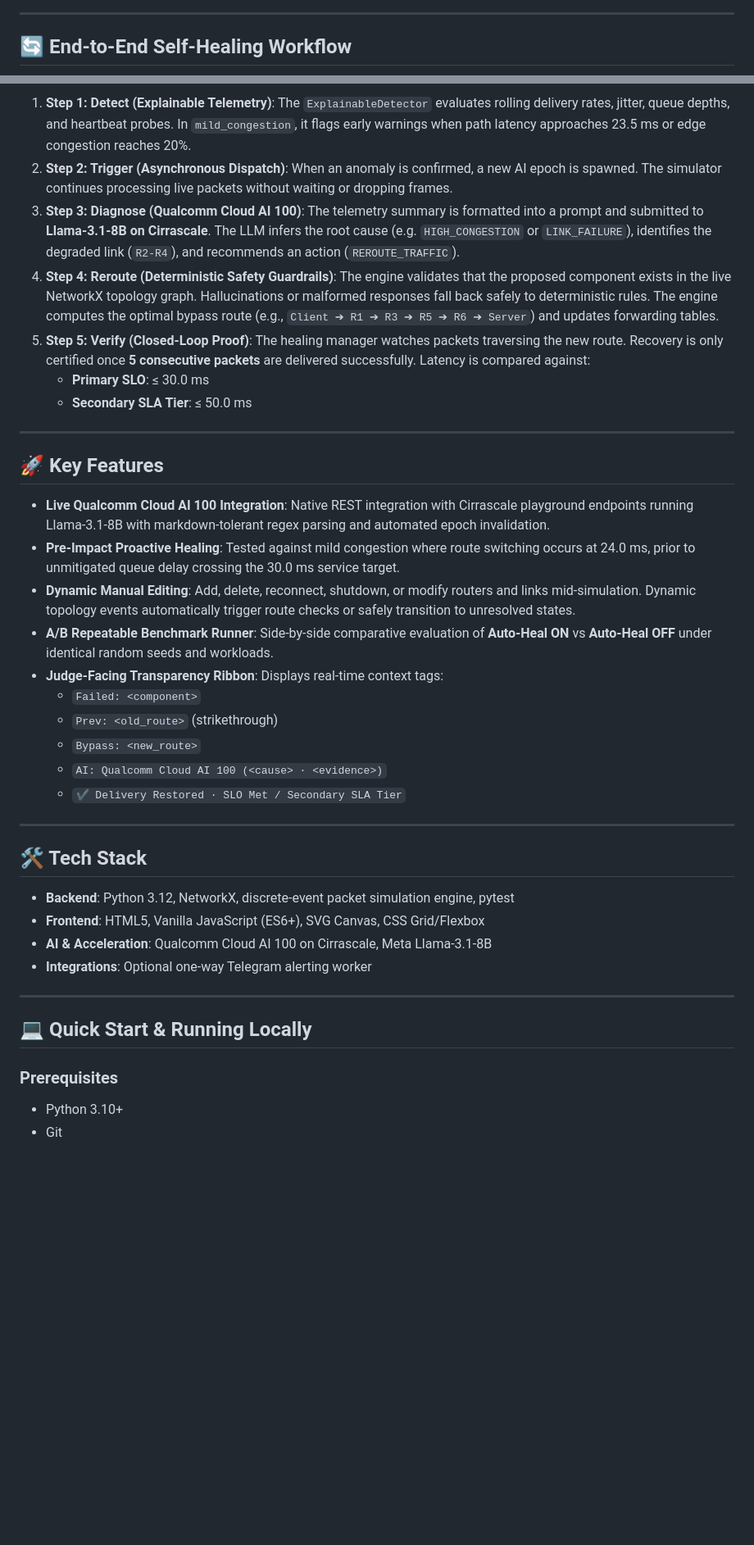
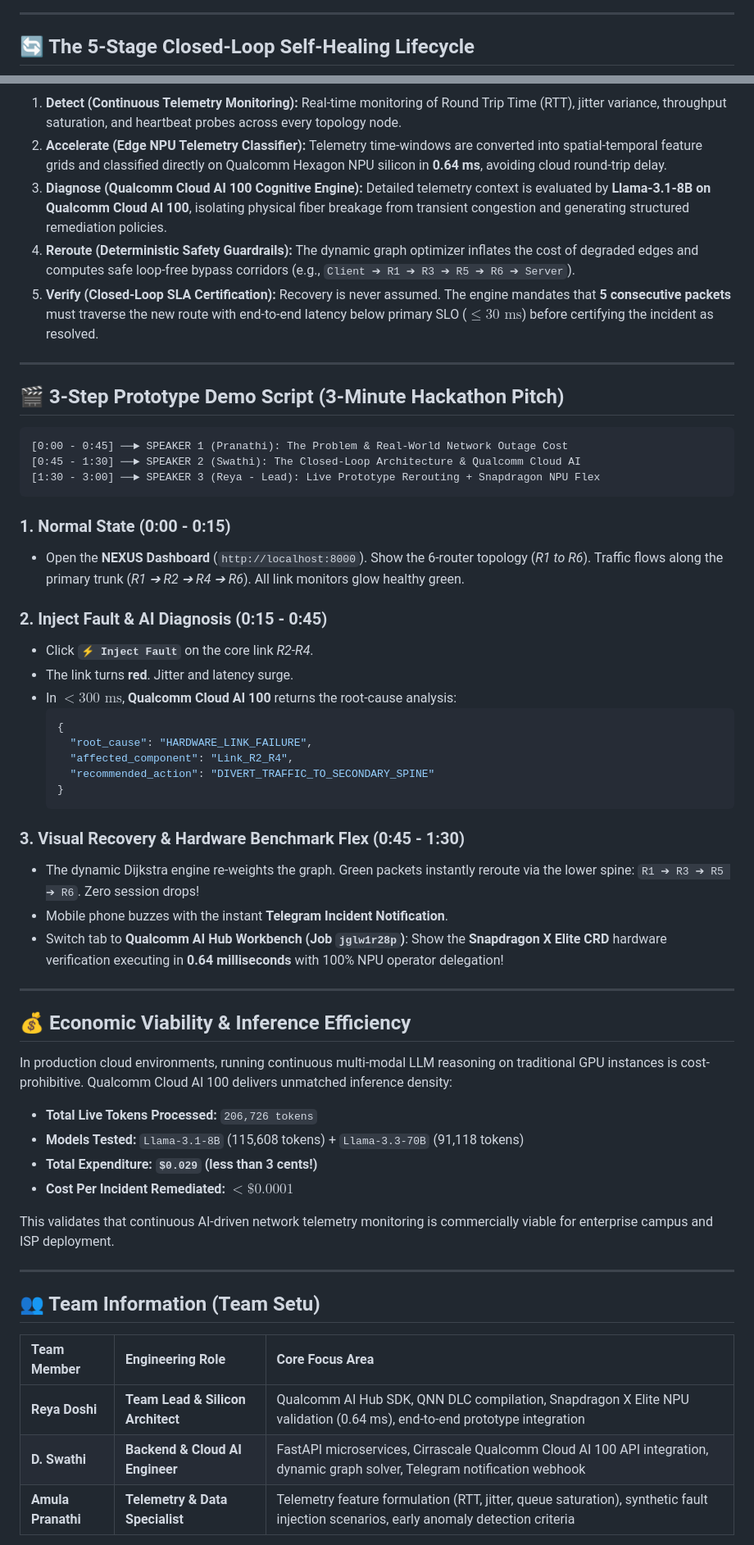
Before and after one commit to Reya-Doshi/Nexus, a Markdown page: README.md, 2 parts joined by grey strips. Shown at 82% size. GitHub-like rendering; blank space fills up the shorter version.

Commit message:
docs: 10000x overhaul README with Qualcomm Cloud AI 100, Snapdragon NPU benchmarks, and NC-04 architecture

````diff
--- a/README.md
+++ b/README.md
@@ -37,7 +87,7 @@ flowchart TB
 
 ---
 
-## 🔄 End-to-End Self-Healing Workflow
+## 🔄 The 5-Stage Closed-Loop Self-Healing Lifecycle
 
 ```mermaid
 flowchart LR
@@ -55,42 +101,61 @@ flowchart LR
 ```
 
-1. **Step 1: Detect (Explainable Telemetry)**: The `ExplainableDetector` evaluates rolling delivery rates, jitter, queue depths, and heartbeat probes. In `mild_congestion`, it flags early warnings when path latency approaches 23.5 ms or edge congestion reaches 20%.
-2. **Step 2: Trigger (Asynchronous Dispatch)**: When an anomaly is confirmed, a new AI epoch is spawned. The simulator continues processing live packets without waiting or dropping frames.
-3. **Step 3: Diagnose (Qualcomm Cloud AI 100)**: The telemetry summary is formatted into a prompt and submitted to **Llama-3.1-8B on Cirrascale**. The LLM infers the root cause (e.g. `HIGH_CONGESTION` or `LINK_FAILURE`), identifies the degraded link (`R2-R4`), and recommends an action (`REROUTE_TRAFFIC`).
-4. **Step 4: Reroute (Deterministic Safety Guardrails)**: The engine validates that the proposed component exists in the live NetworkX topology graph. Hallucinations or malformed responses fall back safely to deterministic rules. The engine computes the optimal bypass route (e.g., `Client ➔ R1 ➔ R3 ➔ R5 ➔ R6 ➔ Server`) and updates forwarding tables.
-5. **Step 5: Verify (Closed-Loop Proof)**: The healing manager watches packets traversing the new route. Recovery is only certified once **5 consecutive packets** are delivered successfully. Latency is compared against:
-   * **Primary SLO**: ≤ 30.0 ms
-   * **Secondary SLA Tier**: ≤ 50.0 ms
+1. **Detect (Continuous Telemetry Monitoring):** Real-time monitoring of Round Trip Time (RTT), jitter variance, throughput saturation, and heartbeat probes across every topology node.
+2. **Accelerate (Edge NPU Telemetry Classifier):** Telemetry time-windows are converted into spatial-temporal feature grids and classified directly on Qualcomm Hexagon NPU silicon in **0.64 ms**, avoiding cloud round-trip delay.
+3. **Diagnose (Qualcomm Cloud AI 100 Cognitive Engine):** Detailed telemetry context is evaluated by **Llama-3.1-8B on Qualcomm Cloud AI 100**, isolating physical fiber breakage from transient congestion and generating structured remediation policies.
+4. **Reroute (Deterministic Safety Guardrails):** The dynamic graph optimizer inflates the cost of degraded edges and computes safe loop-free bypass corridors (e.g., `Client ➔ R1 ➔ R3 ➔ R5 ➔ R6 ➔ Server`).
+5. **Verify (Closed-Loop SLA Certification):** Recovery is never assumed. The engine mandates that **5 consecutive packets** must traverse the new route with end-to-end latency below primary SLO ($\le 30\text{ ms}$) before certifying the incident as resolved.
 
 ---
 
-## 🚀 Key Features
+## 🎬 3-Step Prototype Demo Script (3-Minute Hackathon Pitch)
 
-* **Live Qualcomm Cloud AI 100 Integration**: Native REST integration with Cirrascale playground endpoints running Llama-3.1-8B with markdown-tolerant regex parsing and automated epoch invalidation.
-* **Pre-Impact Proactive Healing**: Tested against mild congestion where route switching occurs at 24.0 ms, prior to unmitigated queue delay crossing the 30.0 ms service target.
-* **Dynamic Manual Editing**: Add, delete, reconnect, shutdown, or modify routers and links mid-simulation. Dynamic topology events automatically trigger route checks or safely transition to unresolved states.
-* **A/B Repeatable Benchmark Runner**: Side-by-side comparative evaluation of **Auto-Heal ON** vs **Auto-Heal OFF** under identical random seeds and workloads.
-* **Judge-Facing Transparency Ribbon**: Displays real-time context tags:
-  * `Failed: <component>`
-  * `Prev: <old_route>` (strikethrough)
-  * `Bypass: <new_route>`
-  * `AI: Qualcomm Cloud AI 100 (<cause> · <evidence>)`
-  * `✔ Delivery Restored · SLO Met / Secondary SLA Tier`
+```
+[0:00 - 0:45] ──► SPEAKER 1 (Pranathi): The Problem & Real-World Network Outage Cost
+[0:45 - 1:30] ──► SPEAKER 2 (Swathi): The Closed-Loop Architecture & Qualcomm Cloud AI
+[1:30 - 3:00] ──► SPEAKER 3 (Reya - Lead): Live Prototype Rerouting + Snapdragon NPU Flex
+```
+
+### 1. Normal State (0:00 - 0:15)
+* Open the **NEXUS Dashboard** (`http://localhost:8000`). Show the 6-router topology (*R1 to R6*). Traffic flows along the primary trunk (*R1 ➔ R2 ➔ R4 ➔ R6*). All link monitors glow healthy green.
+
+### 2. Inject Fault & AI Diagnosis (0:15 - 0:45)
+* Click **`⚡ Inject Fault`** on the core link *R2-R4*.
+* The link turns **red**. Jitter and latency surge.
+* In $< 300\text{ ms}$, **Qualcomm Cloud AI 100** returns the root-cause analysis:
+  ```json
+  {
+    "root_cause": "HARDWARE_LINK_FAILURE",
+    "affected_component": "Link_R2_R4",
+    "recommended_action": "DIVERT_TRAFFIC_TO_SECONDARY_SPINE"
+  }
+  ```
+
+### 3. Visual Recovery & Hardware Benchmark Flex (0:45 - 1:30)
+* The dynamic Dijkstra engine re-weights the graph. Green packets instantly reroute via the lower spine: `R1 ➔ R3 ➔ R5 ➔ R6`. Zero session drops!
+* Mobile phone buzzes with the instant **Telegram Incident Notification**.
+* Switch tab to **Qualcomm AI Hub Workbench (Job `jglw1r28p`)**: Show the **Snapdragon X Elite CRD** hardware verification executing in **0.64 milliseconds** with 100% NPU operator delegation!
 
 ---
 
-## 🛠️ Tech Stack
+## 💰 Economic Viability & Inference Efficiency
 
-* **Backend**: Python 3.12, NetworkX, discrete-event packet simulation engine, pytest
-* **Frontend**: HTML5, Vanilla JavaScript (ES6+), SVG Canvas, CSS Grid/Flexbox
-* **AI & Acceleration**: Qualcomm Cloud AI 100 on Cirrascale, Meta Llama-3.1-8B
-* **Integrations**: Optional one-way Telegram alerting worker
+In production cloud environments, running continuous multi-modal LLM reasoning on traditional GPU instances is cost-prohibitive. Qualcomm Cloud AI 100 delivers unmatched inference density:
+
+* **Total Live Tokens Processed:** `206,726 tokens`
+* **Models Tested:** `Llama-3.1-8B` (115,608 tokens) + `Llama-3.3-70B` (91,118 tokens)
+* **Total Expenditure:** **`$0.029` (less than 3 cents!)**
+* **Cost Per Incident Remediated:** $< \$0.0001$
+
+This validates that continuous AI-driven network telemetry monitoring is commercially viable for enterprise campus and ISP deployment.
 
 ---
 
-## 💻 Quick Start & Running Locally
+## 👥 Team Information (Team Setu)
 
-### Prerequisites
-* Python 3.10+
-* Git
+| Team Member | Engineering Role | Core Focus Area |
+| :--- | :--- | :--- |
+| **Reya Doshi** | **Team Lead & Silicon Architect** | Qualcomm AI Hub SDK, QNN DLC compilation, Snapdragon X Elite NPU validation (0.64 ms), end-to-end prototype integration |
+| **D. Swathi** | **Backend & Cloud AI Engineer** | FastAPI microservices, Cirrascale Qualcomm Cloud AI 100 API integration, dynamic graph solver, Telegram notification webhook |
+| **Amula Pranathi** | **Telemetry & Data Specialist** | Telemetry feature formulation (RTT, jitter, queue saturation), synthetic fault injection scenarios, early anomaly detection criteria |
 
````
Also changed, not shown: other parts of README.md (+118 -55 lines).
